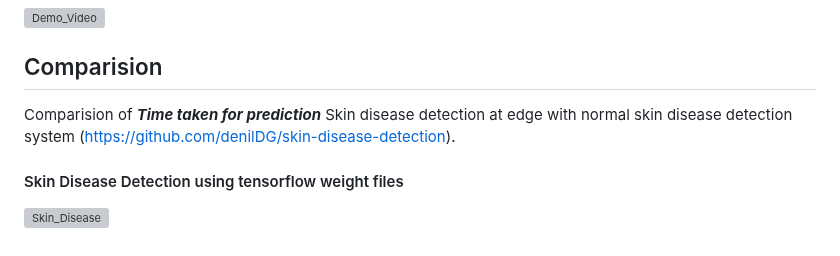
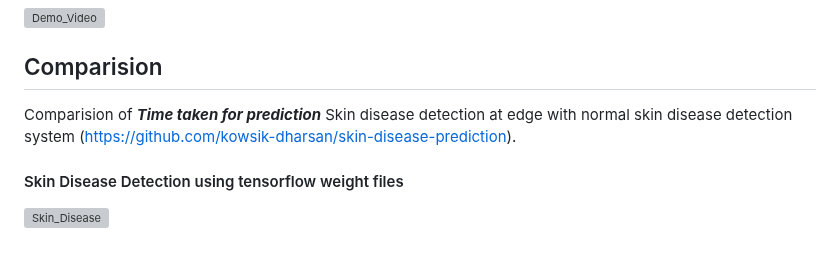
Before and after one commit to kowsik-dharsan/skin-disease-prediction, a Markdown page: README.md, the part around the change. Drawn GitHub-style; grey boxes are pictures that could not be loaded.

```diff
--- a/README.md
+++ b/README.md
@@ -119,7 +119,7 @@ It will give the result as shown in below picture:-
 
 ## Comparision
 
-Comparision of ***Time taken for prediction*** Skin disease detection at edge with normal skin disease detection system (https://github.com/denilDG/skin-disease-detection).
+Comparision of ***Time taken for prediction*** Skin disease detection at edge with normal skin disease detection system (https://github.com/kowsik-dharsan/skin-disease-prediction).
 
 #### Skin Disease Detection using tensorflow weight files
 ![Skin_Disease](media/SkinDisease.png)<br /> <br />
```
